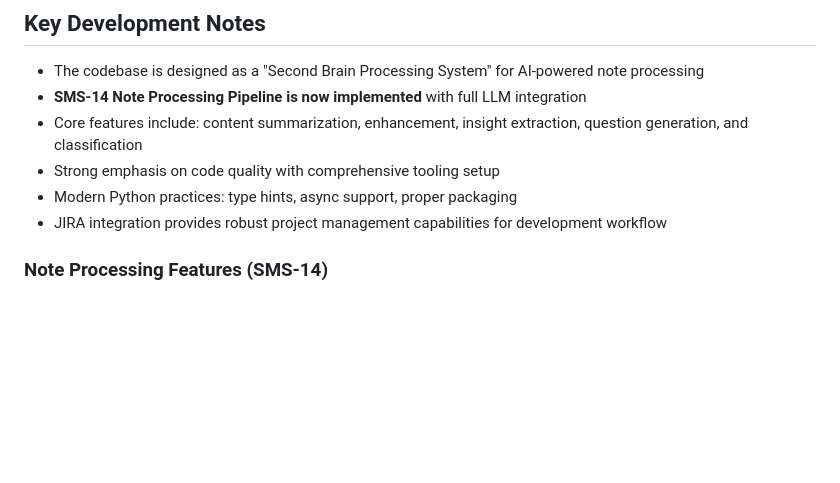
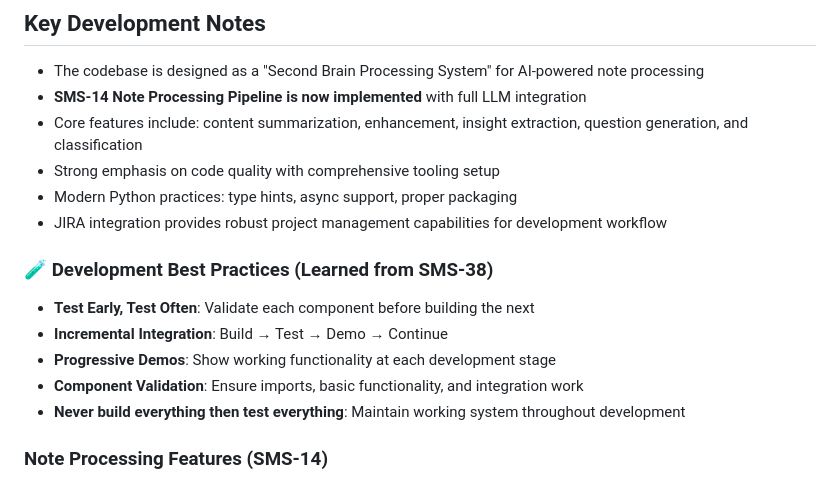
Before and after one commit to SlowSpeedChase/selene, a Markdown page: CLAUDE.md, the part around the change. GitHub-like rendering; blank space fills up the shorter version.

```diff
--- a/CLAUDE.md
+++ b/CLAUDE.md
@@ -329,6 +329,13 @@ Configuration files:
 - Strong emphasis on code quality with comprehensive tooling setup
 - Modern Python practices: type hints, async support, proper packaging
 - JIRA integration provides robust project management capabilities for development workflow
+
+### 🧪 Development Best Practices (Learned from SMS-38)
+- **Test Early, Test Often**: Validate each component before building the next
+- **Incremental Integration**: Build → Test → Demo → Continue
+- **Progressive Demos**: Show working functionality at each development stage
+- **Component Validation**: Ensure imports, basic functionality, and integration work
+- **Never build everything then test everything**: Maintain working system throughout development
 
 ### Note Processing Features (SMS-14)
 - **LLM Processor**: OpenAI GPT integration with configurable models
```
Also changed, not shown: DEVELOPMENT_LESSONS.md (added, +192 -0 lines).
